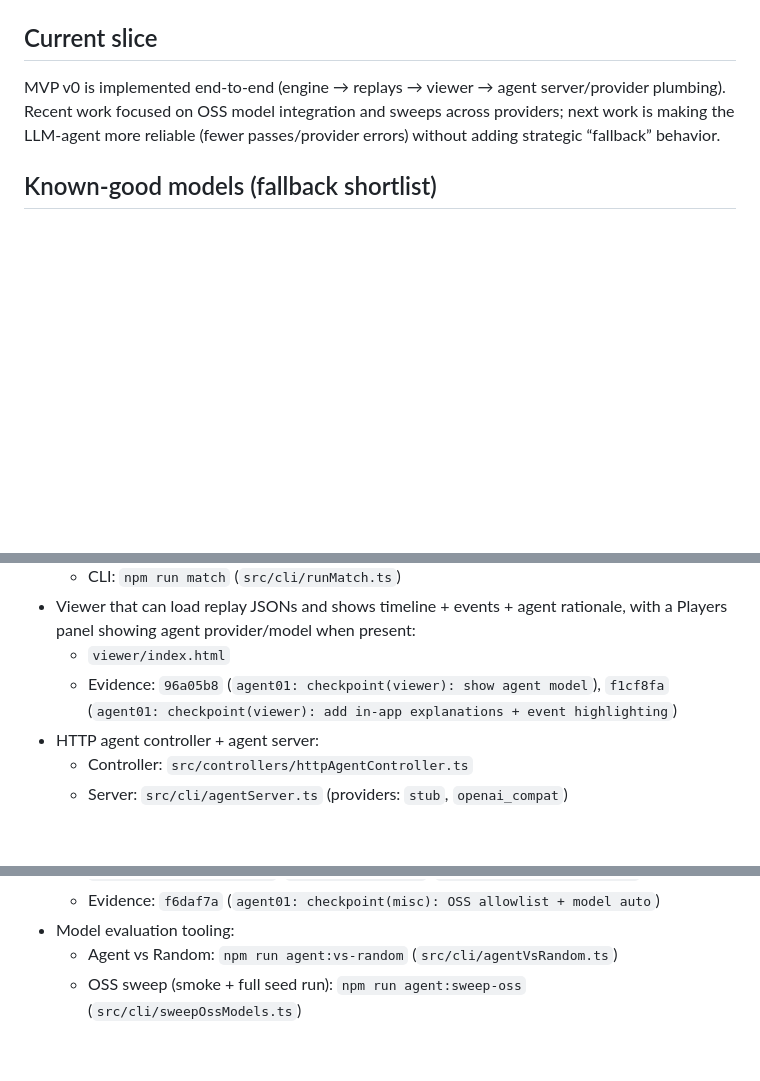
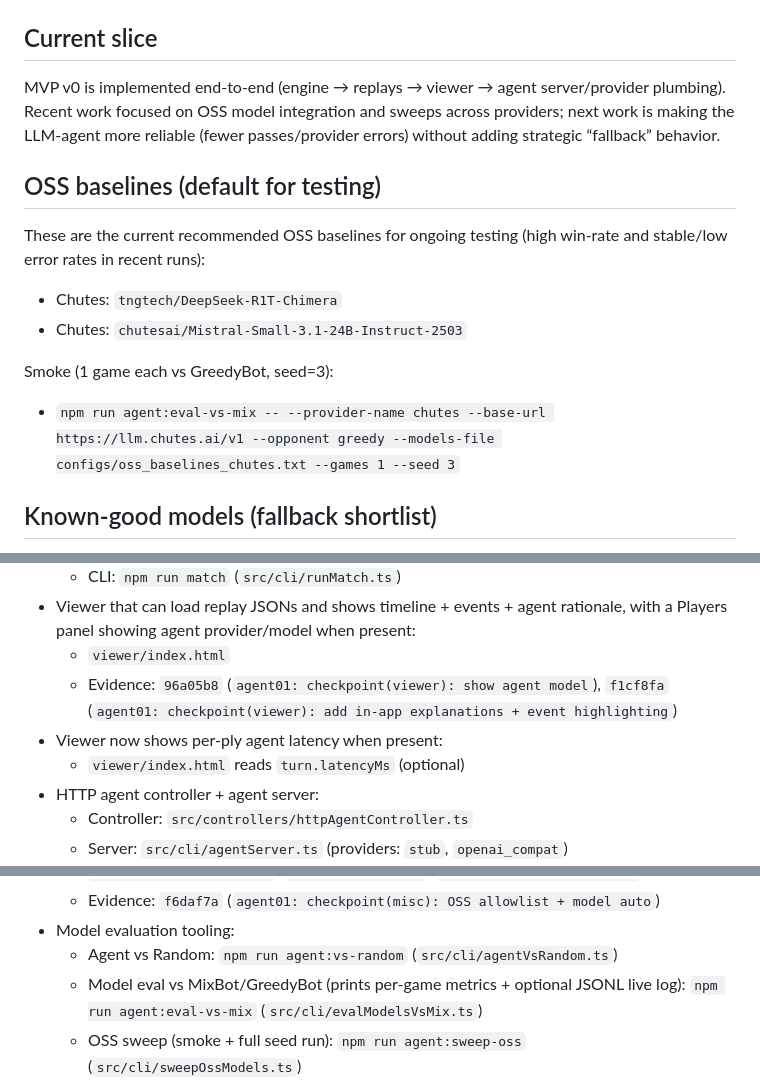
Before and after one commit to MykolaPinchuk/ASG, a Markdown page: HANDOFF.md, 3 parts joined by grey strips. Drawn GitHub-style; blank space fills up the shorter version.

Commit message:
v0: final checkpoint for PR

```diff
--- a/HANDOFF.md
+++ b/HANDOFF.md
@@ -2,6 +2,14 @@
 
 ## Current slice
 MVP v0 is implemented end-to-end (engine → replays → viewer → agent server/provider plumbing). Recent work focused on OSS model integration and sweeps across providers; next work is making the LLM-agent more reliable (fewer passes/provider errors) without adding strategic “fallback” behavior.
+
+## OSS baselines (default for testing)
+These are the current recommended OSS baselines for ongoing testing (high win-rate and stable/low error rates in recent runs):
+- Chutes: `tngtech/DeepSeek-R1T-Chimera`
+- Chutes: `chutesai/Mistral-Small-3.1-24B-Instruct-2503`
+
+Smoke (1 game each vs GreedyBot, seed=3):
+- `npm run agent:eval-vs-mix -- --provider-name chutes --base-url https://llm.chutes.ai/v1 --opponent greedy --models-file configs/oss_baselines_chutes.txt --games 1 --seed 3`
 
 ## Known-good models (fallback shortlist)
 If provider/model availability changes, these OpenRouter models have recently worked well end-to-end in this repo:
@@ -32,6 +40,8 @@ When making harness changes, keep the paid regression check stable and cost-capp
 - Viewer that can load replay JSONs and shows timeline + events + agent rationale, with a Players panel showing agent provider/model when present:
   - `viewer/index.html`
   - Evidence: `96a05b8` (`agent01: checkpoint(viewer): show agent model`), `f1cf8fa` (`agent01: checkpoint(viewer): add in-app explanations + event highlighting`)
+- Viewer now shows per-ply agent latency when present:
+  - `viewer/index.html` reads `turn.latencyMs` (optional)
 - HTTP agent controller + agent server:
   - Controller: `src/controllers/httpAgentController.ts`
   - Server: `src/cli/agentServer.ts` (providers: `stub`, `openai_compat`)
@@ -44,6 +54,7 @@ When making harness changes, keep the paid regression check stable and cost-capp
   - Evidence: `f6daf7a` (`agent01: checkpoint(misc): OSS allowlist + model auto`)
 - Model evaluation tooling:
   - Agent vs Random: `npm run agent:vs-random` (`src/cli/agentVsRandom.ts`)
+  - Model eval vs MixBot/GreedyBot (prints per-game metrics + optional JSONL live log): `npm run agent:eval-vs-mix` (`src/cli/evalModelsVsMix.ts`)
   - OSS sweep (smoke + full seed run): `npm run agent:sweep-oss` (`src/cli/sweepOssModels.ts`)
   - Evidence: `479cae7` (`agent01: checkpoint(runner): add OSS model sweep`), `2089ade` (`agent01: checkpoint(runner): unique replays per model`)
 - Local run outputs (gitignored) contain sweep + retest results:
```
Also changed, not shown: other parts of HANDOFF.md (+1 -0 lines).
